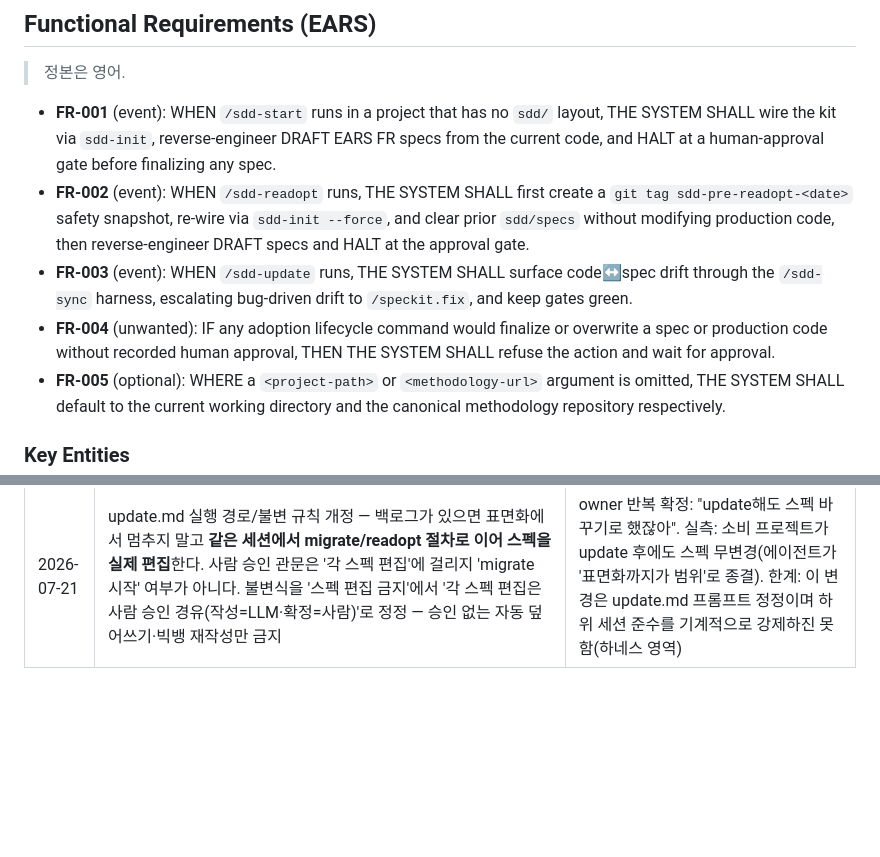
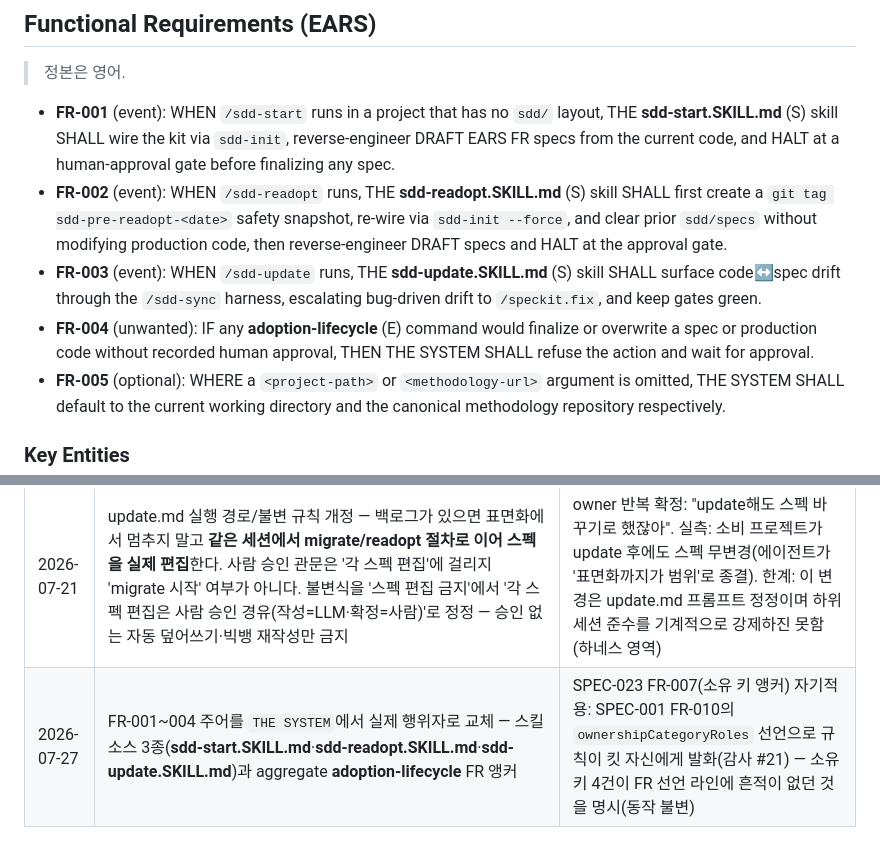
Before and after one commit to lhs6395-hslee/ai-methodology, a Markdown page: sdd/specs/SPEC-005-adoption-lifecycle.md, 2 parts joined by grey strips. Rendered like a GitHub page; blank space fills up the shorter version.

Commit message:
docs(SPEC-005): FR-001~004 소유 키 앵커 — 스킬 소스 3종 + aggregate
SPEC-023 FR-007(소유 키 앵커)이 킷 자신에게 발화하면서(감사 #21) 소유 키
4건이 어느 FR 선언 라인에도 굵게 앵커되지 않은 것이 드러났다.

- FR-001~003: `THE SYSTEM` → 각 명령을 실제로 수행하는 스킬 소스
  (`THE **sdd-start.SKILL.md** (S) skill` 등)
- FR-004: "any adoption lifecycle command" → "any **adoption-lifecycle** (E) command"

승인 관문·기본값 등 판정 내용은 불변.

Spec-Impact: SPEC-005

```diff
--- a/sdd/specs/SPEC-005-adoption-lifecycle.md
+++ b/sdd/specs/SPEC-005-adoption-lifecycle.md
@@ -33,10 +33,10 @@ SDD가 없던 프로젝트에서 `/sdd-start`를 부르면, 에이전트가 `pro
 ## Functional Requirements (EARS)
 > 정본은 영어.
 
-- **FR-001** (event): WHEN `/sdd-start` runs in a project that has no `sdd/` layout, THE SYSTEM SHALL wire the kit via `sdd-init`, reverse-engineer DRAFT EARS FR specs from the current code, and HALT at a human-approval gate before finalizing any spec.
-- **FR-002** (event): WHEN `/sdd-readopt` runs, THE SYSTEM SHALL first create a `git tag sdd-pre-readopt-<date>` safety snapshot, re-wire via `sdd-init --force`, and clear prior `sdd/specs` without modifying production code, then reverse-engineer DRAFT specs and HALT at the approval gate.
-- **FR-003** (event): WHEN `/sdd-update` runs, THE SYSTEM SHALL surface code↔spec drift through the `/sdd-sync` harness, escalating bug-driven drift to `/speckit.fix`, and keep gates green.
-- **FR-004** (unwanted): IF any adoption lifecycle command would finalize or overwrite a spec or production code without recorded human approval, THEN THE SYSTEM SHALL refuse the action and wait for approval.
+- **FR-001** (event): WHEN `/sdd-start` runs in a project that has no `sdd/` layout, THE **sdd-start.SKILL.md** (S) skill SHALL wire the kit via `sdd-init`, reverse-engineer DRAFT EARS FR specs from the current code, and HALT at a human-approval gate before finalizing any spec.
+- **FR-002** (event): WHEN `/sdd-readopt` runs, THE **sdd-readopt.SKILL.md** (S) skill SHALL first create a `git tag sdd-pre-readopt-<date>` safety snapshot, re-wire via `sdd-init --force`, and clear prior `sdd/specs` without modifying production code, then reverse-engineer DRAFT specs and HALT at the approval gate.
+- **FR-003** (event): WHEN `/sdd-update` runs, THE **sdd-update.SKILL.md** (S) skill SHALL surface code↔spec drift through the `/sdd-sync` harness, escalating bug-driven drift to `/speckit.fix`, and keep gates green.
+- **FR-004** (unwanted): IF any **adoption-lifecycle** (E) command would finalize or overwrite a spec or production code without recorded human approval, THEN THE SYSTEM SHALL refuse the action and wait for approval.
 - **FR-005** (optional): WHERE a `<project-path>` or `<methodology-url>` argument is omitted, THE SYSTEM SHALL default to the current working directory and the canonical methodology repository respectively.
 
 ### Key Entities
@@ -90,3 +90,4 @@ SDD가 없던 프로젝트에서 `/sdd-start`를 부르면, 에이전트가 `pro
 | 2026-07-21 | update.md 선택지 제시 규칙 명문화 — 중립 나열 금지: papered-over 감지 시 `/sdd-readopt`를 첫 번째·"(권장)"으로 제시하고, "현행 유지(면제로 충분)"를 UI/흐름 면제의 유효 선택지로 내세우지 않는다("현행 유지"는 실 외부 aggregate 면제에만 정당) | owner: "전면 재수정으로 유도하게 해줘야지". 실측: update 12회차가 '현행 유지'를 1번 선택지로 내세워 papered-over를 co-equal로 제시 |
 | 2026-07-21 | update.md graduation에 '새 체크의 기존 hard 소급 범람' 전이 명문화 — 새 도구가 이미 hard인 knob에 새 규칙을 얹어 대량 위반으로 깨질 때, '미적용/revert 권장'을 금지하고 '적용+임시 advisory 전이+마이그레이션+재hard' 단일 경로로 몰아준다 | 실측(소비 프로젝트): FR-007이 128건을 내며 frKeyAnchorPolicy=hard에 바로 물리자 에이전트가 '지금은 미적용(권장)'을 제시 — 회피를 권장으로 내세운 것(owner: '미처리가 권장으로 뜨는 이유?'). advisory는 경유지·hard가 종착지 원칙 재확인 |
 | 2026-07-21 | update.md 실행 경로/불변 규칙 개정 — 백로그가 있으면 표면화에서 멈추지 말고 **같은 세션에서 migrate/readopt 절차로 이어 스펙을 실제 편집**한다. 사람 승인 관문은 '각 스펙 편집'에 걸리지 'migrate 시작' 여부가 아니다. 불변식을 '스펙 편집 금지'에서 '각 스펙 편집은 사람 승인 경유(작성=LLM·확정=사람)'로 정정 — 승인 없는 자동 덮어쓰기·빅뱅 재작성만 금지 | owner 반복 확정: "update해도 스펙 바꾸기로 했잖아". 실측: 소비 프로젝트가 update 후에도 스펙 무변경(에이전트가 '표면화까지가 범위'로 종결). 한계: 이 변경은 update.md 프롬프트 정정이며 하위 세션 준수를 기계적으로 강제하진 못함(하네스 영역) |
+| 2026-07-27 | FR-001~004 주어를 `THE SYSTEM`에서 실제 행위자로 교체 — 스킬 소스 3종(**sdd-start.SKILL.md**·**sdd-readopt.SKILL.md**·**sdd-update.SKILL.md**)과 aggregate **adoption-lifecycle** FR 앵커 | SPEC-023 FR-007(소유 키 앵커) 자기적용: SPEC-001 FR-010의 `ownershipCategoryRoles` 선언으로 규칙이 킷 자신에게 발화(감사 #21) — 소유 키 4건이 FR 선언 라인에 흔적이 없던 것을 명시(동작 불변) |
```
